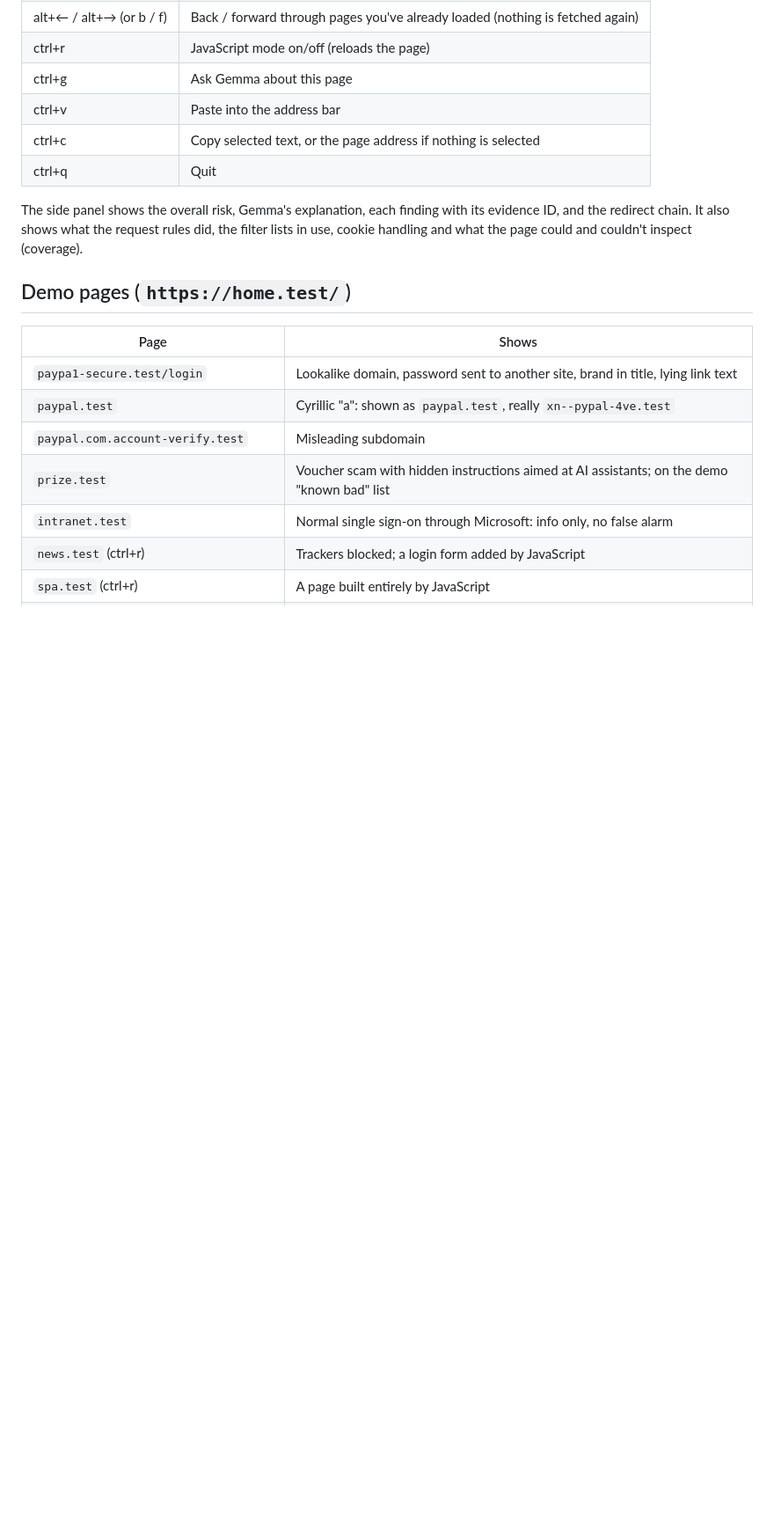
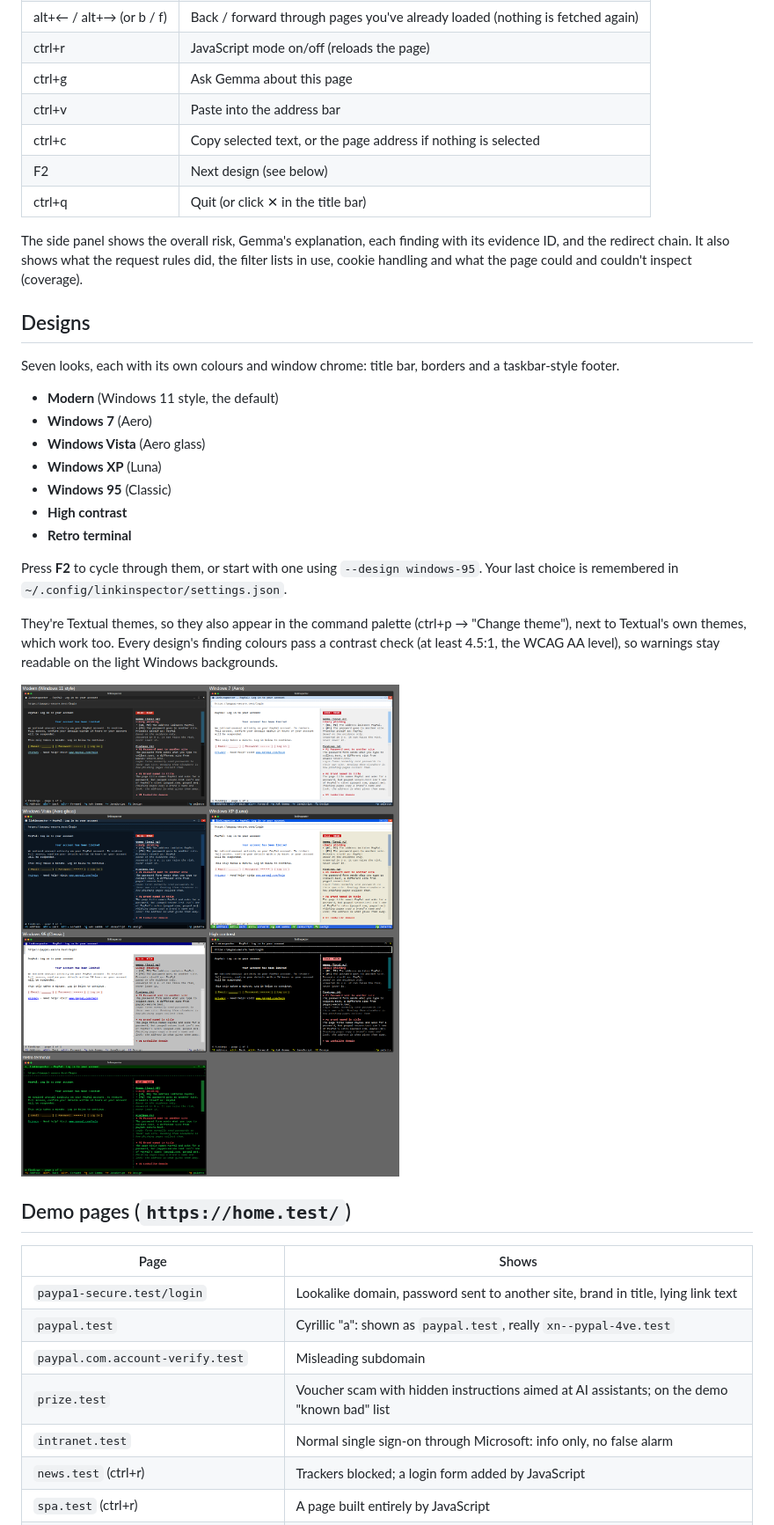
Before and after one commit to 3vyo/OSS-hack-, a Markdown page: README.md, the part around one of its changes. Shown at 88% size. Drawn GitHub-style; pictures changed too: docs/designs.png (added); blank space fills up the shorter version.

```diff
--- a/README.md
+++ b/README.md
@@ -84,11 +84,33 @@ the app rather than causing a crash.
 | ctrl+g | Ask Gemma about this page |
 | ctrl+v | Paste into the address bar |
 | ctrl+c | Copy selected text, or the page address if nothing is selected |
-| ctrl+q | Quit |
+| F2 | Next design (see below) |
+| ctrl+q | Quit (or click ✕ in the title bar) |
 
 The side panel shows the overall risk, Gemma's explanation, each finding with its evidence ID, and the
 redirect chain. It also shows what the request rules did, the filter lists in use, cookie handling and
 what the page could and couldn't inspect (coverage).
+
+## Designs
+
+Seven looks, each with its own colours and window chrome: title bar, borders and a taskbar-style
+footer.
+- **Modern** (Windows 11 style, the default)
+- **Windows 7** (Aero)
+- **Windows Vista** (Aero glass)
+- **Windows XP** (Luna)
+- **Windows 95** (Classic)
+- **High contrast**
+- **Retro terminal**
+
+Press **F2** to cycle through them, or start with one using `--design windows-95`. Your last choice is
+remembered in `~/.config/linkinspector/settings.json`.
+
+They're Textual themes, so they also appear in the command palette (ctrl+p → "Change theme"), next to
+Textual's own themes, which work too. Every design's finding colours pass a contrast check (at least
+4.5:1, the WCAG AA level), so warnings stay readable on the light Windows backgrounds.
+
+![The same page in all seven designs](docs/designs.png)
 
 ## Demo pages (`https://home.test/`)
 
```
Also changed, not shown: other parts of README.md (+1 -0 lines), DEMO.md (+4 -0 lines), plan.md (+5 -0 lines), 4 other files.
